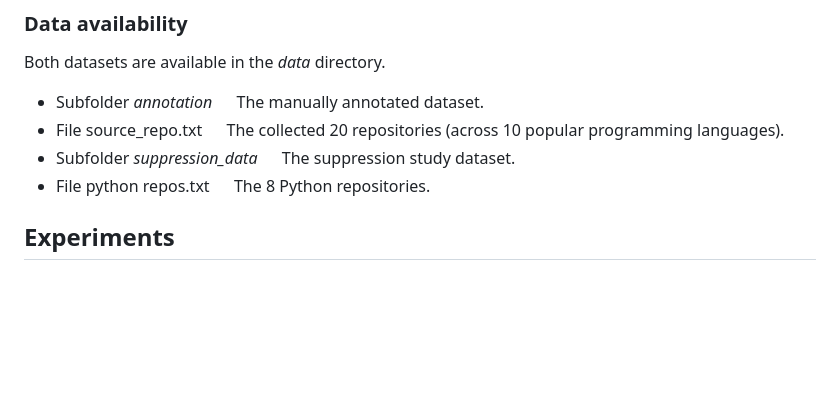
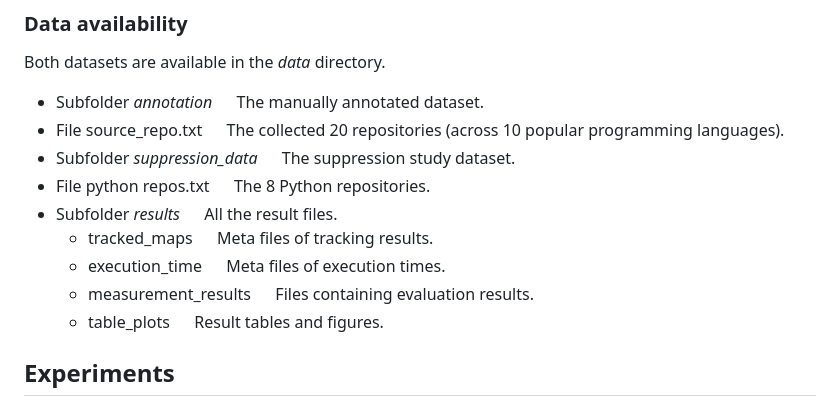
Before and after one commit to sola-st/CodeMapper, a Markdown page: README.md, the part around the change printed below. Rendered like a GitHub page; blank space fills up the shorter version.

```diff
--- a/README.md
+++ b/README.md
@@ -12,6 +12,11 @@ Both datasets are available in the *data* directory.
 * File source_repo.txt &emsp; The collected 20 repositories (across 10 popular programming languages).
 * Subfolder *suppression_data* &emsp; The suppression study dataset.
 * File python repos.txt &emsp; The 8 Python repositories.
+* Subfolder *results* &emsp; All the result files.
+  * tracked_maps &emsp; Meta files of tracking results.
+  * execution_time &emsp; Meta files of execution times.
+  * measurement_results &emsp; Files containing evaluation results.
+  * table_plots &emsp; Result tables and figures.
 
 ## Experiments
 ### Tracking
```
Also changed, not shown: other parts of README.md (+28 -7 lines).
